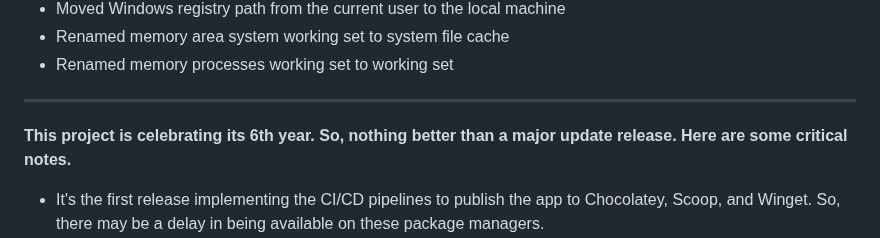
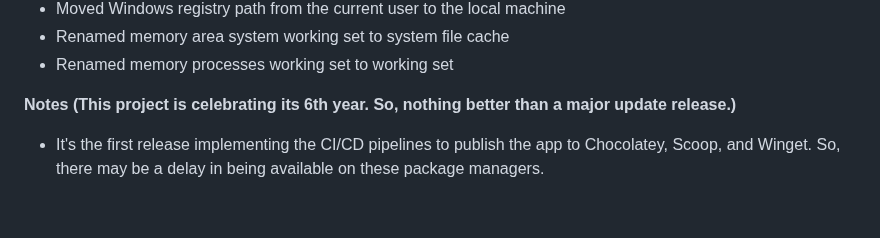
Before and after one commit to IgorMundstein/WinMemoryCleaner, a Markdown page: CHANGELOG.md, the part around the change. GitHub-like rendering; blank space fills up the shorter version.

Commit message:
chore(changelog): update CHANGELOG.md

```diff
--- a/CHANGELOG.md
+++ b/CHANGELOG.md
@@ -25,9 +25,7 @@
 - Renamed memory area system working set to system file cache
 - Renamed memory processes working set to working set
 
----
-
-**This project is celebrating its 6th year. So, nothing better than a major update release. Here are some critical notes.**
+**Notes (This project is celebrating its 6th year. So, nothing better than a major update release.)**
 
 - It's the first release implementing the CI/CD pipelines to publish the app to Chocolatey, Scoop, and Winget. So, there may be a delay in being available on these package managers.
 - If you find this app helpful, please consider donating. Your donation helps keep the project alive, optimized, and free for everyone.
```
